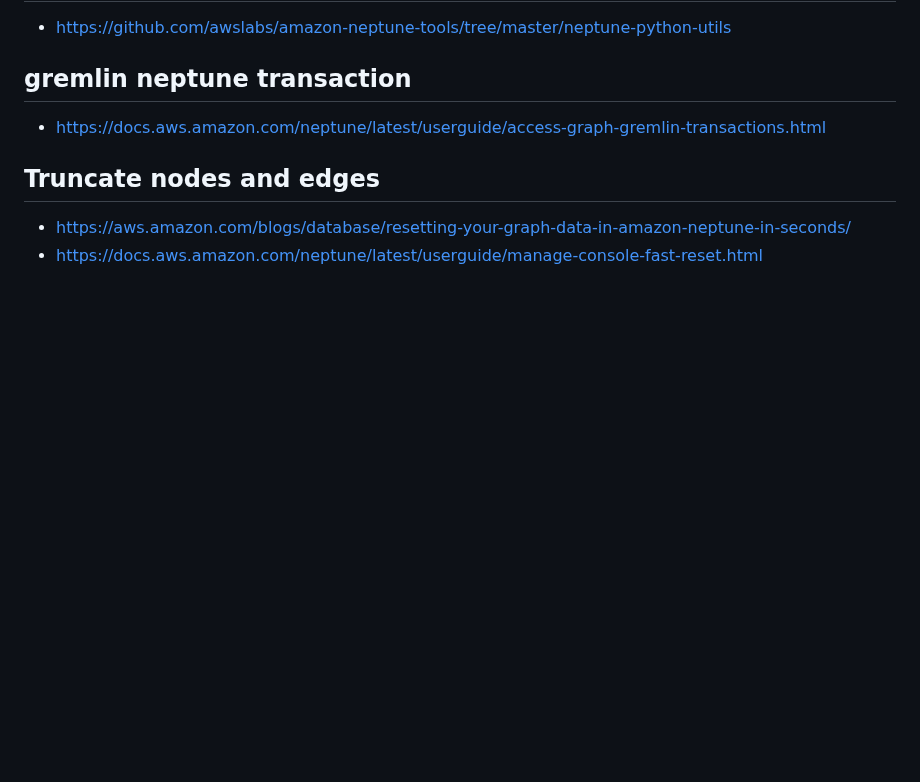
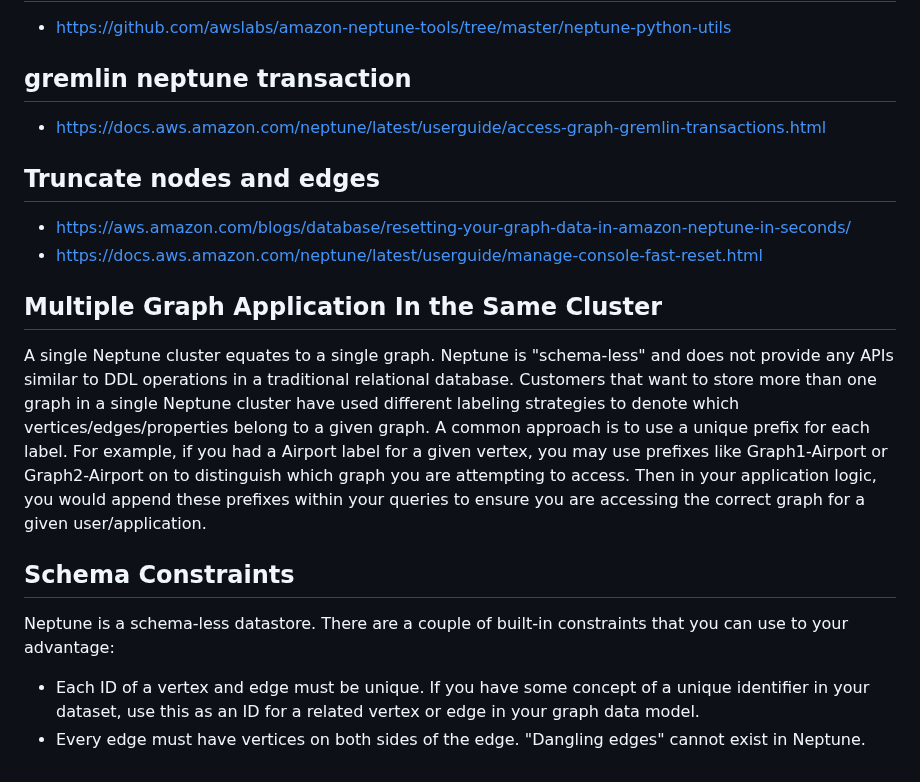
Before and after one commit to paramraghavan/graphDB, a Markdown page: upload_to_neptune.md, the part around the change. Rendered like a GitHub page; blank space fills up the shorter version.

Commit message:
multiple grap apps in the same cluster

```diff
--- a/upload_to_neptune.md
+++ b/upload_to_neptune.md
@@ -198,3 +198,18 @@ When modeling your data in a graph database, choosing the right cardinality for
 ## Truncate nodes and edges
 - https://aws.amazon.com/blogs/database/resetting-your-graph-data-in-amazon-neptune-in-seconds/
 - https://docs.aws.amazon.com/neptune/latest/userguide/manage-console-fast-reset.html
+
+## Multiple Graph Application In the Same  Cluster
+A single Neptune cluster equates to a single graph. Neptune is "schema-less" and does not provide any APIs similar to
+DDL operations in a traditional relational database. Customers that want to store more than one graph in a single
+Neptune cluster have used different labeling strategies to denote which vertices/edges/properties belong to a given
+graph. A common approach is to use a unique prefix for each label. For example, if you had a Airport label for a given
+vertex, you may use prefixes like Graph1-Airport or Graph2-Airport on to distinguish which graph you are attempting to access.
+Then in your application logic, you would append these prefixes within your queries to ensure you are accessing the
+correct graph for a given user/application.
+
+## Schema Constraints
+Neptune is a schema-less datastore. There are a couple of built-in constraints that you can use to your advantage:
+- Each ID of a vertex and edge must be unique. If you have some concept of a unique identifier in your dataset,
+use this as an ID for a related vertex or edge in your graph data model.
+- Every edge must have vertices on both sides of the edge. "Dangling edges" cannot exist in Neptune.
```
